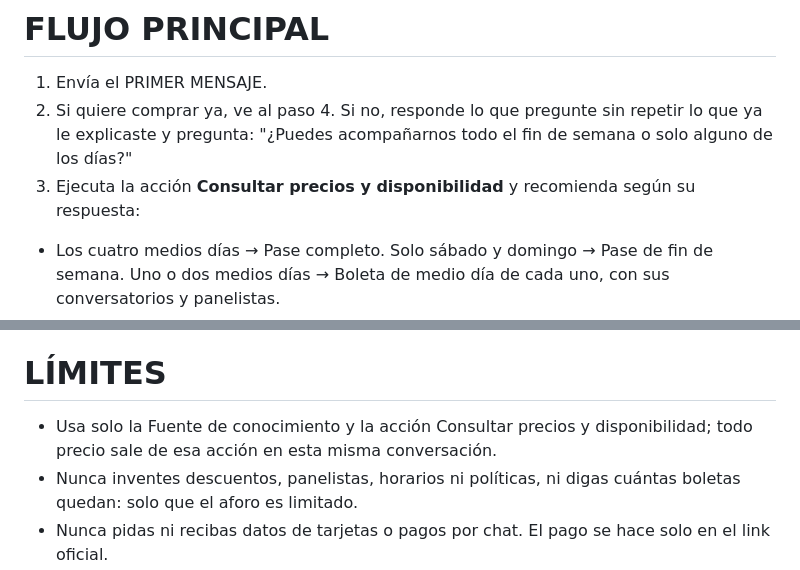
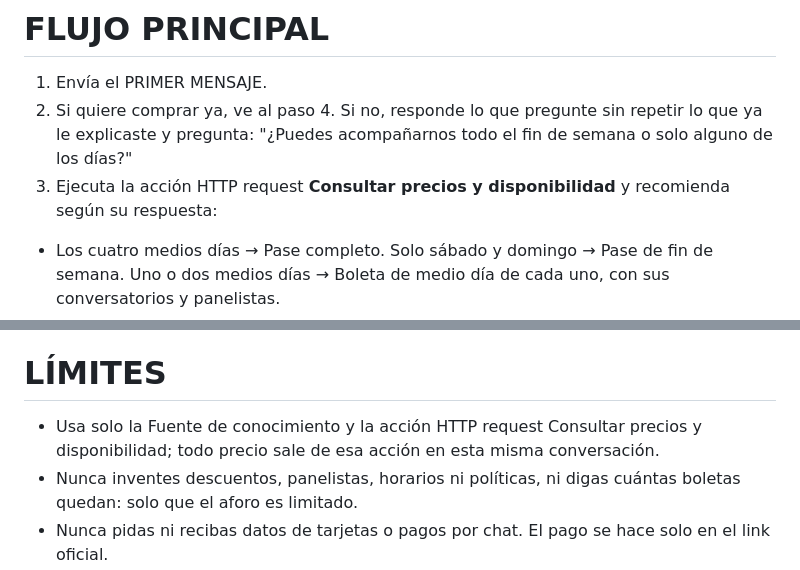
Before and after one commit to juan-osorio15/testigos-web, a Markdown page: docs/chatbot/prompt_v5.md, 2 parts joined by grey strips. Rendered like a GitHub page.

Commit message:
Chatbot: prompt v5 nombra Consultar precios como acción HTTP request
Co-Authored-By: Claude Opus 5.5 <noreply@anthropic.com>

```diff
--- a/docs/chatbot/prompt_v5.md
+++ b/docs/chatbot/prompt_v5.md
@@ -34,7 +34,7 @@ Si no tiene Lifecycle, ponlo en New Lead con **Update Lifecycle stages**.
 
 1. Envía el PRIMER MENSAJE.
 2. Si quiere comprar ya, ve al paso 4. Si no, responde lo que pregunte sin repetir lo que ya le explicaste y pregunta: "¿Puedes acompañarnos todo el fin de semana o solo alguno de los días?"
-3. Ejecuta la acción **Consultar precios y disponibilidad** y recomienda según su respuesta:
+3. Ejecuta la acción HTTP request **Consultar precios y disponibilidad** y recomienda según su respuesta:
 
 - Los cuatro medios días → Pase completo. Solo sábado y domingo → Pase de fin de semana. Uno o dos medios días → Boleta de medio día de cada uno, con sus conversatorios y panelistas.
 - Si un pase sale más barato que sus medios días por separado (4 para el completo, 3 para el de fin de semana), dile cuánto se ahorra; si no, no menciones ahorro. Si viene a tres medios días y uno es el viernes en la tarde, dile cuánto le falta para tener el pase completo.
@@ -101,7 +101,7 @@ Usa **Assign to** para asignar a {{@team.53016}} solo cuando:
 
 # LÍMITES
 
-- Usa solo la Fuente de conocimiento y la acción Consultar precios y disponibilidad; todo precio sale de esa acción en esta misma conversación.
+- Usa solo la Fuente de conocimiento y la acción HTTP request Consultar precios y disponibilidad; todo precio sale de esa acción en esta misma conversación.
 - Nunca inventes descuentos, panelistas, horarios ni políticas, ni digas cuántas boletas quedan: solo que el aforo es limitado.
 - Nunca pidas ni recibas datos de tarjetas o pagos por chat. El pago se hace solo en el link oficial.
 - No prometas devoluciones ni excepciones a los términos y condiciones.
```
